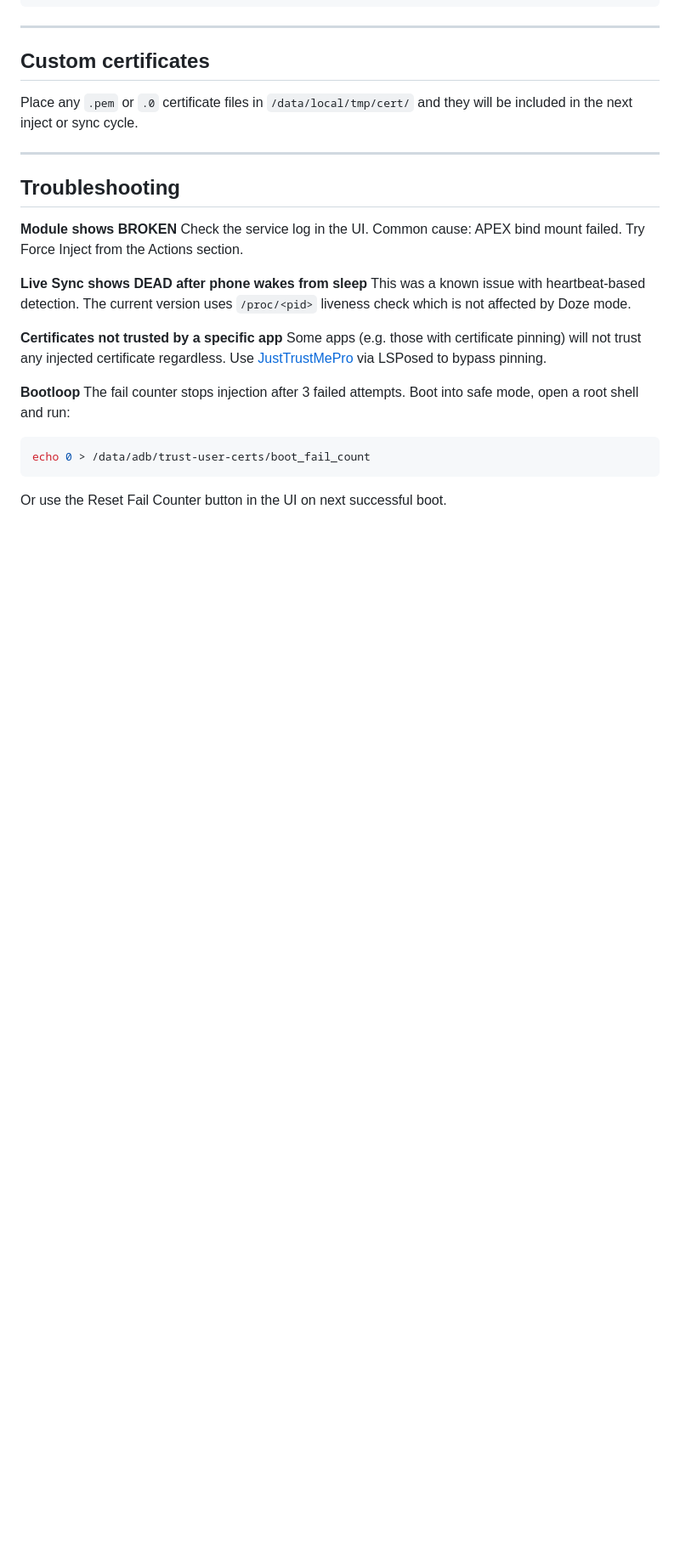
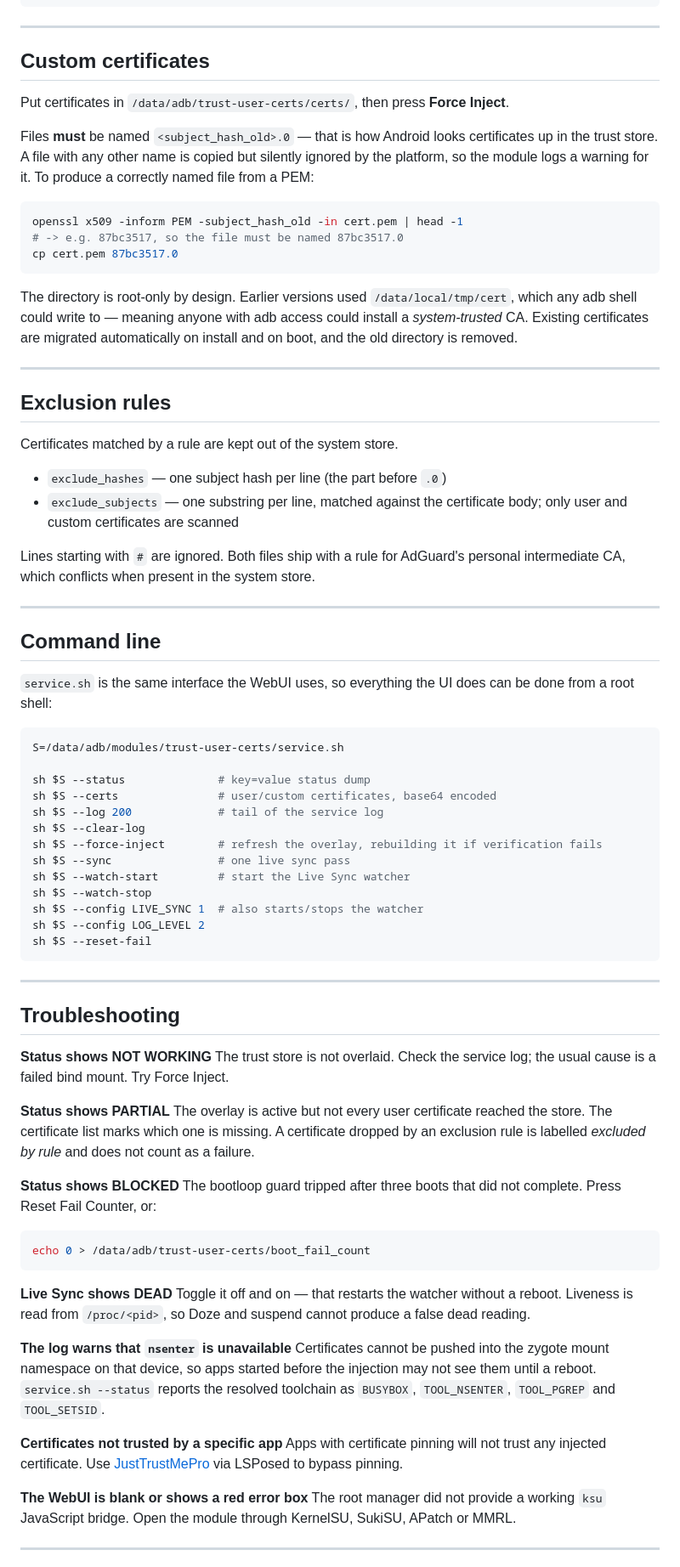
Before and after one commit to nikakvo/Trust-User-Certs, a Markdown page: README.md, the part around one of its changes. Shown at 85% size. Rendered like a GitHub page; blank space fills up the shorter version.

````diff
--- a/README.md
+++ b/README.md
@@ -100,24 +118,79 @@ A sync lockfile prevents the watcher from re-triggering on changes made by the s
 
 ## Custom certificates
 
-Place any `.pem` or `.0` certificate files in `/data/local/tmp/cert/` and they will be included in the next inject or sync cycle.
+Put certificates in `/data/adb/trust-user-certs/certs/`, then press **Force Inject**.
+
+Files **must** be named `<subject_hash_old>.0` — that is how Android looks certificates up in the trust store. A file with any other name is copied but silently ignored by the platform, so the module logs a warning for it. To produce a correctly named file from a PEM:
+
+```sh
+openssl x509 -inform PEM -subject_hash_old -in cert.pem | head -1
+# -> e.g. 87bc3517, so the file must be named 87bc3517.0
+cp cert.pem 87bc3517.0
+```
+
+The directory is root-only by design. Earlier versions used `/data/local/tmp/cert`, which any adb shell could write to — meaning anyone with adb access could install a *system-trusted* CA. Existing certificates are migrated automatically on install and on boot, and the old directory is removed.
+
+---
+
+## Exclusion rules
+
+Certificates matched by a rule are kept out of the system store.
+
+- `exclude_hashes` — one subject hash per line (the part before `.0`)
+- `exclude_subjects` — one substring per line, matched against the certificate body; only user and custom certificates are scanned
+
+Lines starting with `#` are ignored. Both files ship with a rule for AdGuard's personal intermediate CA, which conflicts when present in the system store.
+
+---
+
+## Command line
+
+`service.sh` is the same interface the WebUI uses, so everything the UI does can be done from a root shell:
+
+```sh
+S=/data/adb/modules/trust-user-certs/service.sh
+
+sh $S --status              # key=value status dump
+sh $S --certs               # user/custom certificates, base64 encoded
+sh $S --log 200             # tail of the service log
+sh $S --clear-log
+sh $S --force-inject        # refresh the overlay, rebuilding it if verification fails
+sh $S --sync                # one live sync pass
+sh $S --watch-start         # start the Live Sync watcher
+sh $S --watch-stop
+sh $S --config LIVE_SYNC 1  # also starts/stops the watcher
+sh $S --config LOG_LEVEL 2
+sh $S --reset-fail
+```
 
 ---
 
 ## Troubleshooting
 
-**Module shows BROKEN**
-Check the service log in the UI. Common cause: APEX bind mount failed. Try Force Inject from the Actions section.
+**Status shows NOT WORKING**
+The trust store is not overlaid. Check the service log; the usual cause is a failed bind mount. Try Force Inject.
 
-**Live Sync shows DEAD after phone wakes from sleep**
-This was a known issue with heartbeat-based detection. The current version uses `/proc/<pid>` liveness check which is not affected by Doze mode.
+**Status shows PARTIAL**
+The overlay is active but not every user certificate reached the store. The certificate list marks which one is missing. A certificate dropped by an exclusion rule is labelled *excluded by rule* and does not count as a failure.
 
-**Certificates not trusted by a specific app**
-Some apps (e.g. those with certificate pinning) will not trust any injected certificate regardless. Use [JustTrustMePro](https://github.com/hang666/JustTrustMePro/releases) via LSPosed to bypass pinning.
+**Status shows BLOCKED**
+The bootloop guard tripped after three boots that did not complete. Press Reset Fail Counter, or:
 
-**Bootloop**
-The fail counter stops injection after 3 failed attempts. Boot into safe mode, open a root shell and run:
 ```sh
 echo 0 > /data/adb/trust-user-certs/boot_fail_count
 ```
-Or use the Reset Fail Counter button in the UI on next successful boot.
+
+**Live Sync shows DEAD**
+Toggle it off and on — that restarts the watcher without a reboot. Liveness is read from `/proc/<pid>`, so Doze and suspend cannot produce a false dead reading.
+
+**The log warns that `nsenter` is unavailable**
+Certificates cannot be pushed into the zygote mount namespace on that device, so apps started before the injection may not see them until a reboot. `service.sh --status` reports the resolved toolchain as `BUSYBOX`, `TOOL_NSENTER`, `TOOL_PGREP` and `TOOL_SETSID`.
+
+**Certificates not trusted by a specific app**
+Apps with certificate pinning will not trust any injected certificate. Use [JustTrustMePro](https://github.com/hang666/JustTrustMePro/releases) via LSPosed to bypass pinning.
+
+**The WebUI is blank or shows a red error box**
+The root manager did not provide a working `ksu` JavaScript bridge. Open the module through KernelSU, SukiSU, APatch or MMRL.
+
+---
+
````
Also changed, not shown: other parts of README.md (+66 -39 lines).
